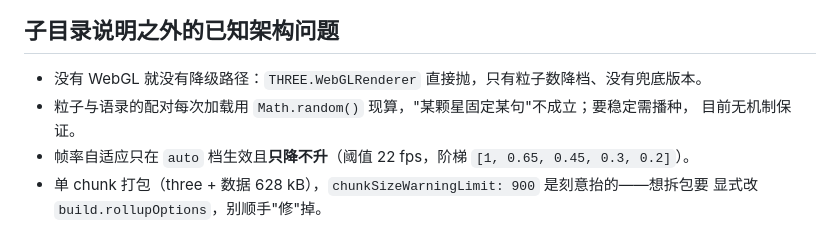
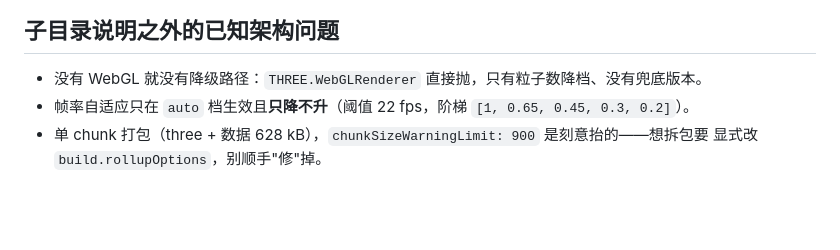
Before and after one commit to Luz7818/marx-cloud, a Markdown page: docs/ARCHITECTURE.md, the part around the change. Rendered like a GitHub page; blank space fills up the shorter version.

Commit message:
docs: ARCHITECTURE 已知架构问题清单移除已解决的配对随机条目——结论已迁至 AGENTS 已知坑与 README 已知小节

```diff
--- a/docs/ARCHITECTURE.md
+++ b/docs/ARCHITECTURE.md
@@ -142,8 +142,6 @@ tools/*.mjs（离线）→ 写 src/data/emblem.js、src/data/portraits.js、src/
 ## 子目录说明之外的已知架构问题
 
 - 没有 WebGL 就没有降级路径：`THREE.WebGLRenderer` 直接抛，只有粒子数降档、没有兜底版本。
-- 粒子与语录的配对每次加载用 `Math.random()` 现算，"某颗星固定某句"不成立；要稳定需播种，
-  目前无机制保证。
 - 帧率自适应只在 `auto` 档生效且**只降不升**（阈值 22 fps，阶梯 `[1, 0.65, 0.45, 0.3, 0.2]`）。
 - 单 chunk 打包（three + 数据 628 kB），`chunkSizeWarningLimit: 900` 是刻意抬的——想拆包要
   显式改 `build.rollupOptions`，别顺手"修"掉。
```
